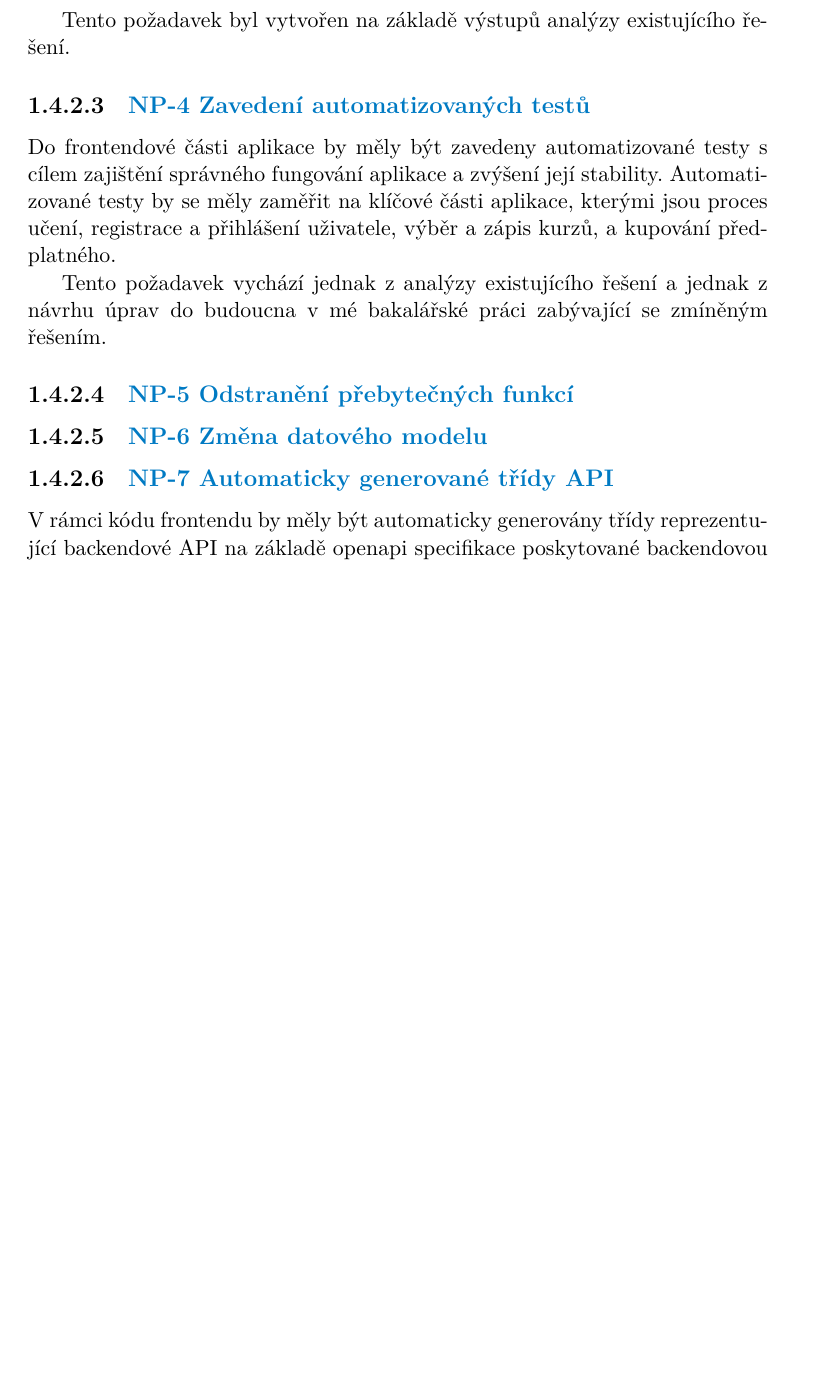
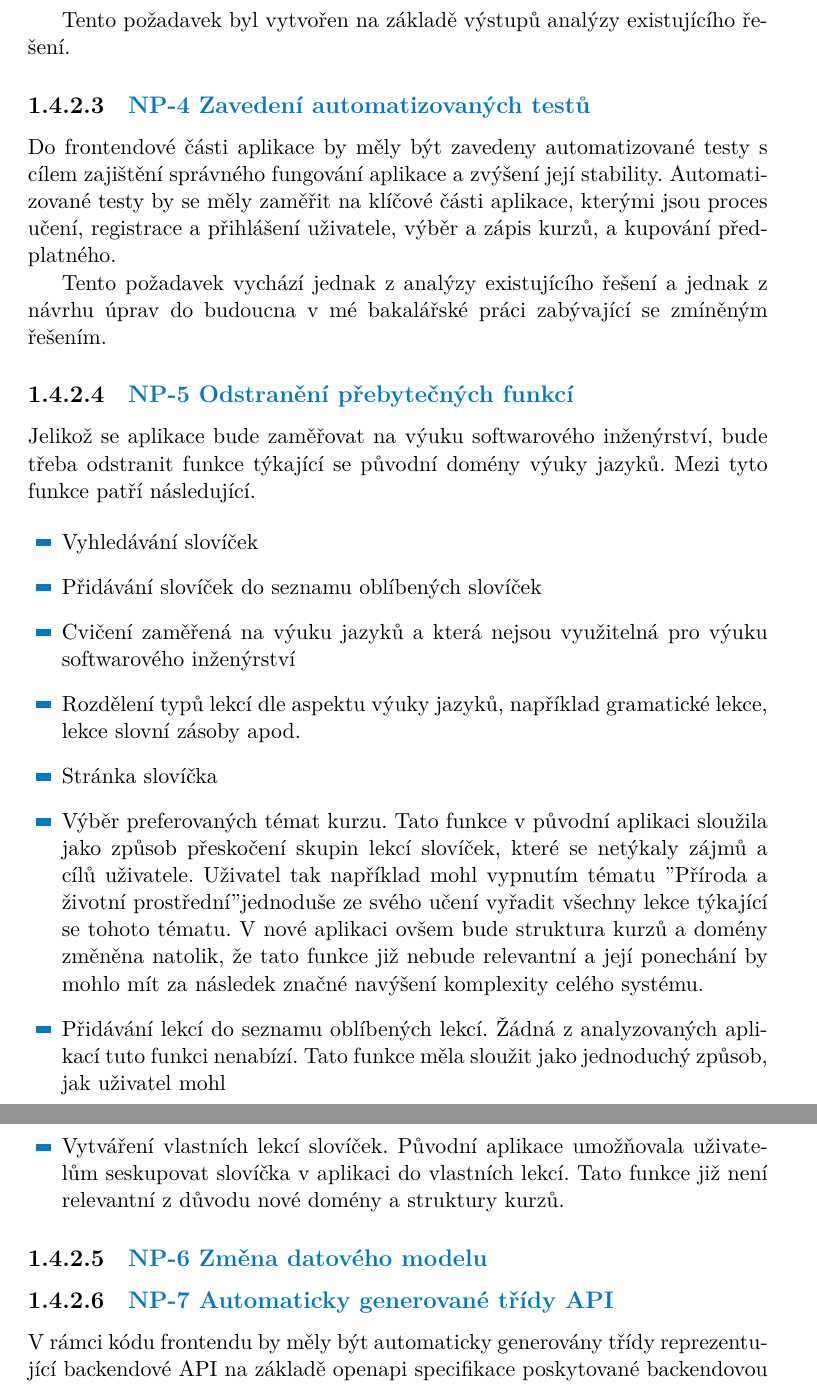
Before and after one commit to Eduriam/EduriamDiplomkaFrontend, a LaTeX thesis (ctufit-thesis.tex, which reads text/chapters/2 analysis.tex): part of page 20 of 27 before the commit and two parts of pages 20 and 21 of 28 after it, the two joined at a grey line, cut so that both start at the same text, the shorter picture padded with empty space. The pictures show the PDF file ctufit-thesis.pdf that the author committed with the source.

Commit message:
feat: :sparkles: Add requirement description

```diff
--- a/text/chapters/2 analysis.tex
+++ b/text/chapters/2 analysis.tex
@@ -279,10 +279,23 @@ Do frontendové části aplikace by měly být zavedeny automatizované testy s
 % Review
 Tento požadavek vychází jednak z analýzy existujícího řešení a jednak z návrhu úprav do budoucna v mé bakalářské práci zabývající se zmíněným řešením. % Write - přidat referenci na bakalářskou práci
 
+% Review
 \subsubsection{NP-5 Odstranění přebytečných funkcí}
 
-% write - sepsat seznam odstraněných funkcí
-% - odstranit /search (vocabulary)
+% Review
+Jelikož se aplikace bude zaměřovat na výuku softwarového inženýrství, bude třeba odstranit funkce týkající se původní domény výuky jazyků. Mezi tyto funkce patří následující.
+
+% Review
+\begin{itemize}
+    \item Vyhledávání slovíček
+    \item Přidávání slovíček do seznamu oblíbených slovíček
+    \item Cvičení zaměřená na výuku jazyků a která nejsou využitelná pro výuku softwarového inženýrství
+    \item Rozdělení typů lekcí dle aspektu výuky jazyků, například gramatické lekce, lekce slovní zásoby apod.
+    \item Stránka slovíčka
+    \item Výběr preferovaných témat kurzu. Tato funkce v původní aplikaci sloužila jako způsob přeskočení skupin lekcí slovíček, které se netýkaly zájmů a cílů uživatele. Uživatel tak například mohl vypnutím tématu "Příroda a životní prostřední" jednoduše ze svého učení vyřadit všechny lekce týkající se tohoto tématu. V nové aplikaci ovšem bude struktura kurzů a domény změněna natolik, že tato funkce již nebude relevantní a její ponechání by mohlo mít za následek značné navýšení komplexity celého systému.
+    \item Přidávání lekcí do seznamu oblíbených lekcí. Žádná z analyzovaných aplikací tuto funkci nenabízí. Tato funkce měla sloužit jako jednoduchý způsob, jak uživatel mohl % Write - tohle ještě dopsat.. najít nějaký dobrý argument nebo to v aplikaci ponechat
+    \item Vytváření vlastních lekcí slovíček. Původní aplikace umožňovala uživatelům seskupovat slovíčka v aplikaci do vlastních lekcí. Tato funkce již není relevantní z důvodu nové domény a struktury kurzů.
+\end{itemize}
 
 \subsubsection{NP-6 Změna datového modelu}
 
```
Also changed, not shown: ctufit-thesis.pdf.
